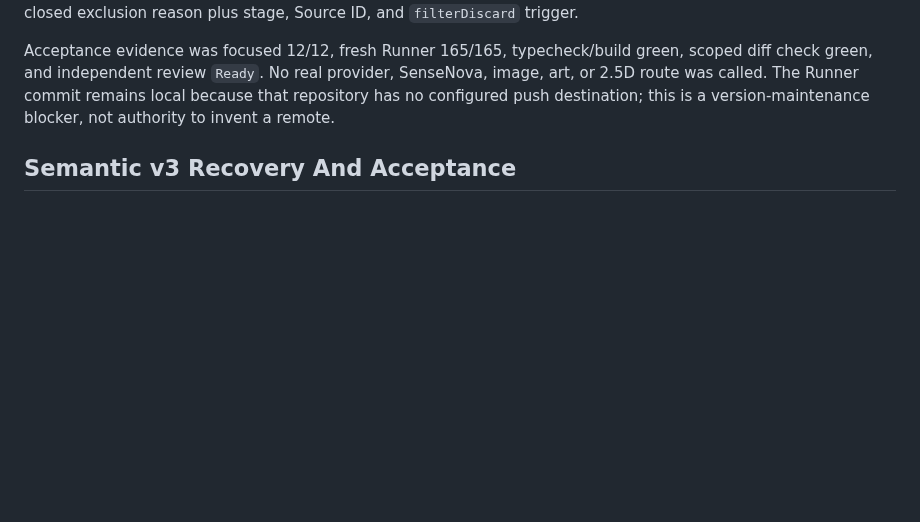
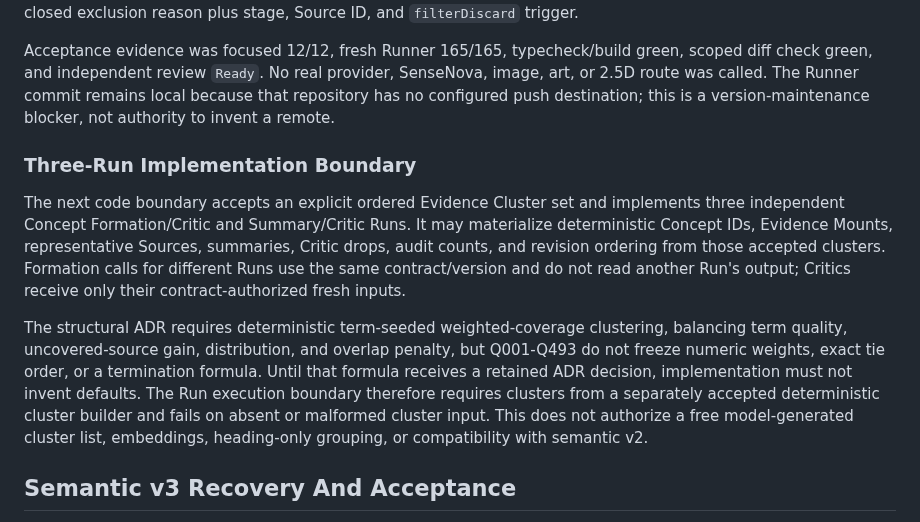
Before and after one commit to Amazinnn/ReadMark, a Markdown page: docs/DEVELOPMENT.md, the part around the change. GitHub-like rendering; blank space fills up the shorter version.

Commit message:
docs: gate evidence cluster implementation

```diff
--- a/docs/DEVELOPMENT.md
+++ b/docs/DEVELOPMENT.md
@@ -248,6 +248,12 @@ The Source Disposition request packer treats both 100 Units and 40,000 estimated
 
 Acceptance evidence was focused 12/12, fresh Runner 165/165, typecheck/build green, scoped diff check green, and independent review `Ready`. No real provider, SenseNova, image, art, or 2.5D route was called. The Runner commit remains local because that repository has no configured push destination; this is a version-maintenance blocker, not authority to invent a remote.
 
+### Three-Run Implementation Boundary
+
+The next code boundary accepts an explicit ordered Evidence Cluster set and implements three independent Concept Formation/Critic and Summary/Critic Runs. It may materialize deterministic Concept IDs, Evidence Mounts, representative Sources, summaries, Critic drops, audit counts, and revision ordering from those accepted clusters. Formation calls for different Runs use the same contract/version and do not read another Run's output; Critics receive only their contract-authorized fresh inputs.
+
+The structural ADR requires deterministic term-seeded weighted-coverage clustering, balancing term quality, uncovered-source gain, distribution, and overlap penalty, but Q001-Q493 do not freeze numeric weights, exact tie order, or a termination formula. Until that formula receives a retained ADR decision, implementation must not invent defaults. The Run execution boundary therefore requires clusters from a separately accepted deterministic cluster builder and fails on absent or malformed cluster input. This does not authorize a free model-generated cluster list, embeddings, heading-only grouping, or compatibility with semantic v2.
+
 ## Semantic v3 Recovery And Acceptance
 
 This section specifies acceptance behavior to implement. The plugin permits one active semantic task globally. Inspect task identity, book ID, source fingerprint, Snapshot hash, stage versions, and `complete.json` once at startup. A stopped v3 task is marked interrupted; the single Continue action resumes it only after the user invokes it. Never delete valid checkpoints or restart completed source batches.
```
Also changed, not shown: docs/EVALS.md (+1 -0 lines).
